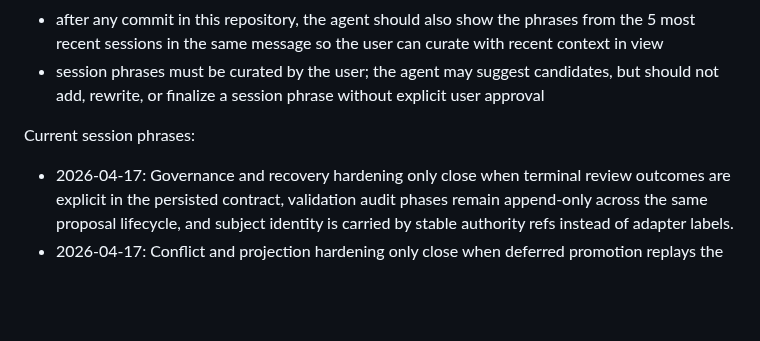
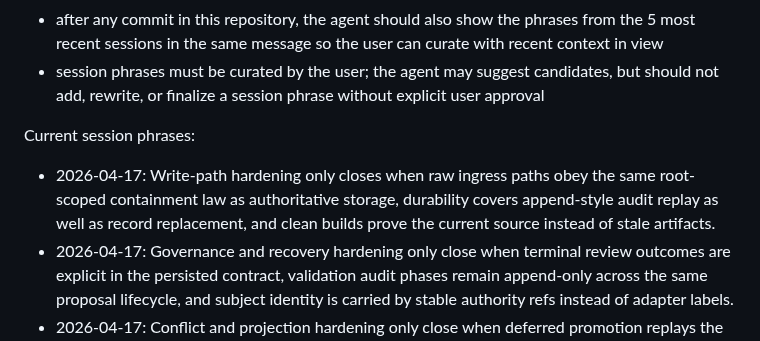
Before and after one commit to Glucksberg/cristalina-v4, a Markdown page: AGENTS.md, the part around the change. GitHub-like rendering; blank space fills up the shorter version.

Commit message:
Add session phrase for write-path hardening

```diff
--- a/AGENTS.md
+++ b/AGENTS.md
@@ -70,6 +70,7 @@ Rules:
 
 Current session phrases:
 
+- 2026-04-17: Write-path hardening only closes when raw ingress paths obey the same root-scoped containment law as authoritative storage, durability covers append-style audit replay as well as record replacement, and clean builds prove the current source instead of stale artifacts.
 - 2026-04-17: Governance and recovery hardening only close when terminal review outcomes are explicit in the persisted contract, validation audit phases remain append-only across the same proposal lifecycle, and subject identity is carried by stable authority refs instead of adapter labels.
 - 2026-04-17: Conflict and projection hardening only close when deferred promotion replays the current world-conflict gate at approval time and derived artifact paths obey the same root-scoped containment law as authoritative recovery and storage.
 - 2026-04-17: Shared-runtime group support only stays coherent when authority law, review queue state, projection readers, and reusable test fixtures all execute the same contract instead of re-encoding it per adapter or test.
```
